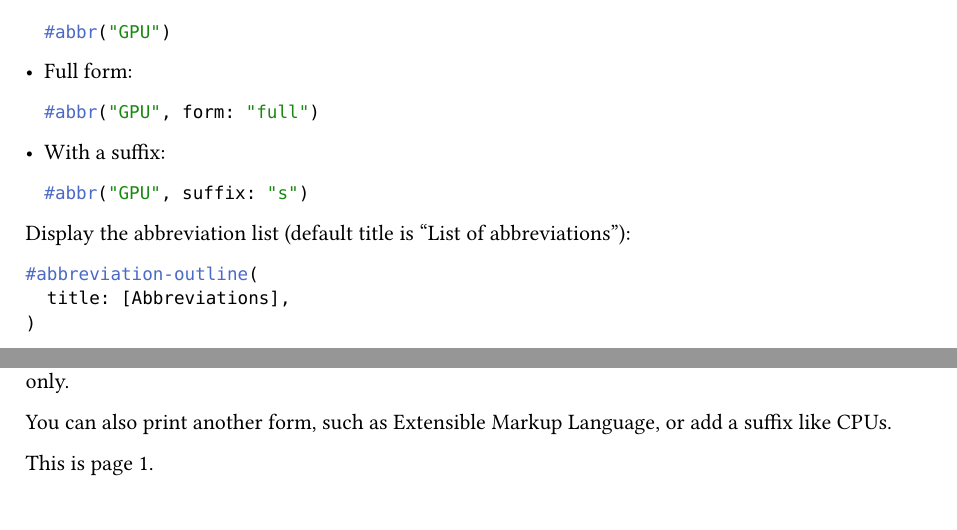
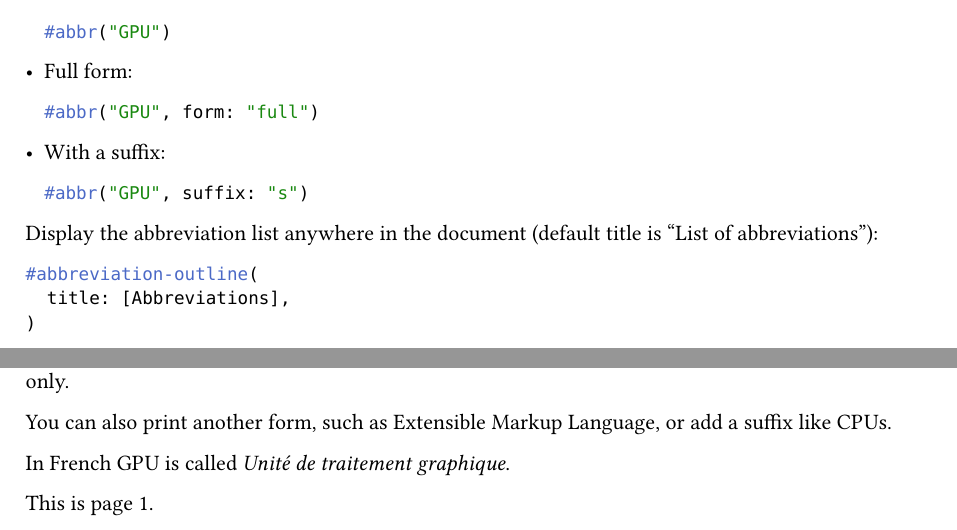
Before and after one commit to girasole123/Abbrev, a Typst document (example.typ): two parts of page 1 of 4, joined at a grey line, cut so that both start at the same text. Compiled offline with Typst 0.15.

Commit message:
Update import version and enhance abbreviation usage
Updated the import statement and improved documentation clarity.

````diff
--- a/example.typ
+++ b/example.typ
@@ -28,7 +28,7 @@ Then use them:
   #abbr("GPU", suffix: "s")
   ```
 
-Display the abbreviation list (default title is "List of abbreviations"):
+Display the abbreviation list anywhere in the document (default title is "List of abbreviations"):
 ```typst
 #abbreviation-outline(
   title: [Abbreviations],
@@ -53,6 +53,8 @@ Later mentions can use #abbr("GPU") only.
 
 You can also print another form, such as #abbr("XML", form: "long"), or add a suffix like #abbr("CPU", suffix: "s").
 
+In French #abbr("GPU") is called _#abbr("GPU", form: "long", alt-long: "Unité de traitement graphique")_.
+
 This is page #context [#counter(page).display()].
 
 #pagebreak()
````
Also changed, not shown: example.typ (2 more changed lines).
